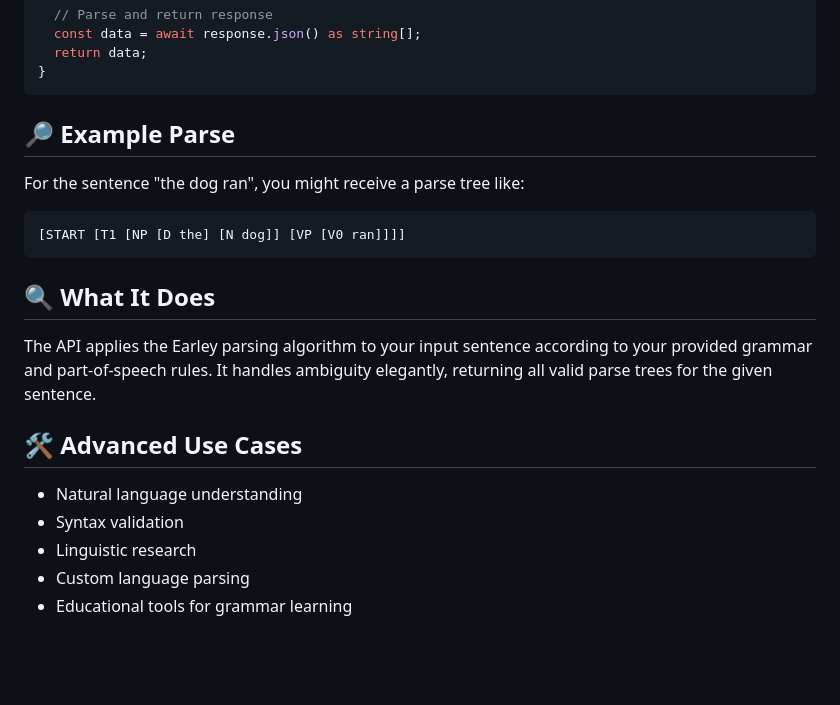
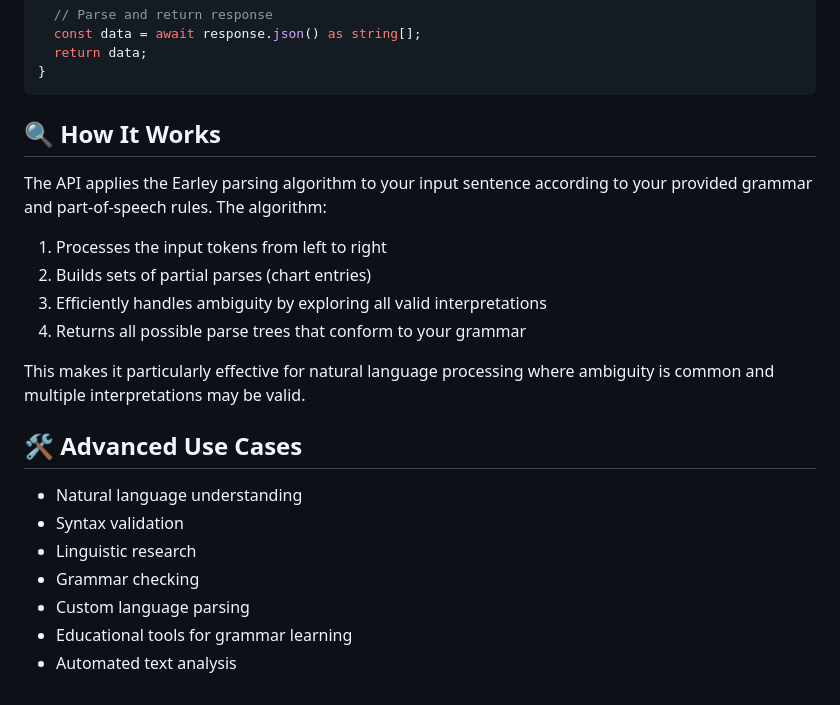
Before and after one commit to JosephPotashnik/EarleyParserREST, a Markdown page: README.md, the part around the change printed below. Rendered like a GitHub page; blank space fills up the shorter version.

````diff
--- a/README.md
+++ b/README.md
@@ -135,21 +182,23 @@ async function parseSentence(
 }
 ```
 
-## 🔎 Example Parse
+## 🔍 How It Works
 
-For the sentence "the dog ran", you might receive a parse tree like:
-```
-[START [T1 [NP [D the] [N dog]] [VP [V0 ran]]]]
-```
+The API applies the Earley parsing algorithm to your input sentence according to your provided grammar and part-of-speech rules. The algorithm:
 
-## 🔍 What It Does
+1. Processes the input tokens from left to right
+2. Builds sets of partial parses (chart entries)
+3. Efficiently handles ambiguity by exploring all valid interpretations
+4. Returns all possible parse trees that conform to your grammar
 
-The API applies the Earley parsing algorithm to your input sentence according to your provided grammar and part-of-speech rules. It handles ambiguity elegantly, returning all valid parse trees for the given sentence.
+This makes it particularly effective for natural language processing where ambiguity is common and multiple interpretations may be valid.
 
 ## 🛠 Advanced Use Cases
 
 - Natural language understanding
 - Syntax validation
 - Linguistic research
+- Grammar checking
 - Custom language parsing
 - Educational tools for grammar learning
+- Automated text analysis
````
Also changed, not shown: other parts of README.md (+48 -1 lines).
